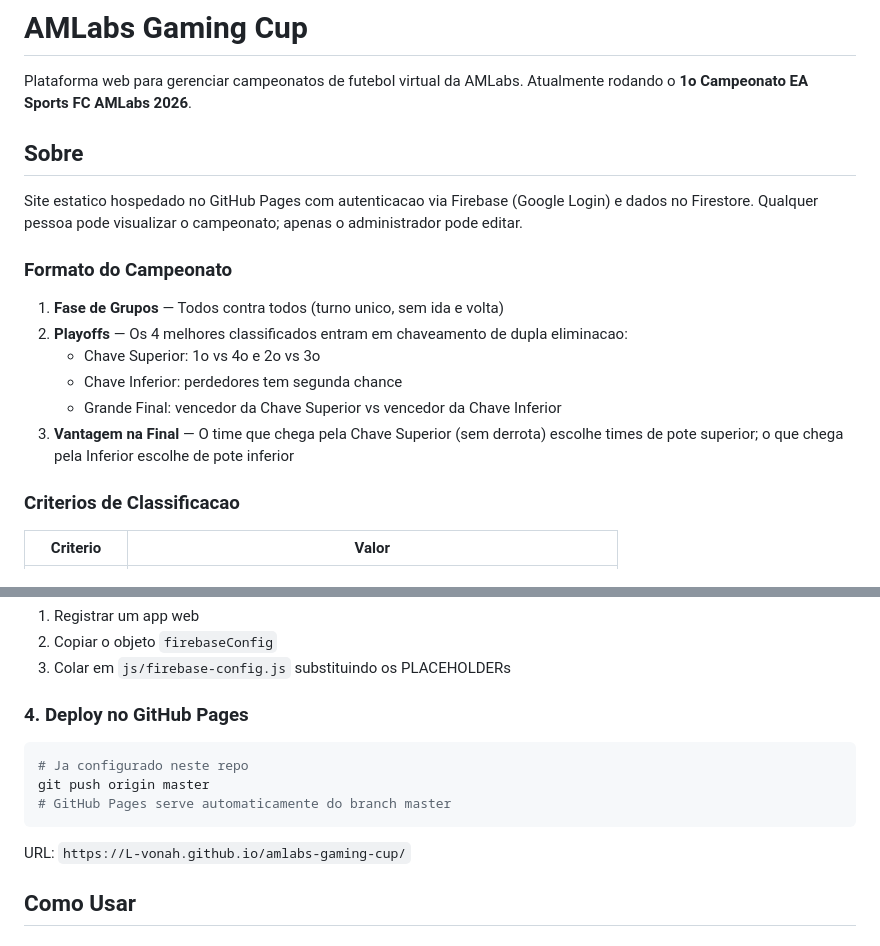
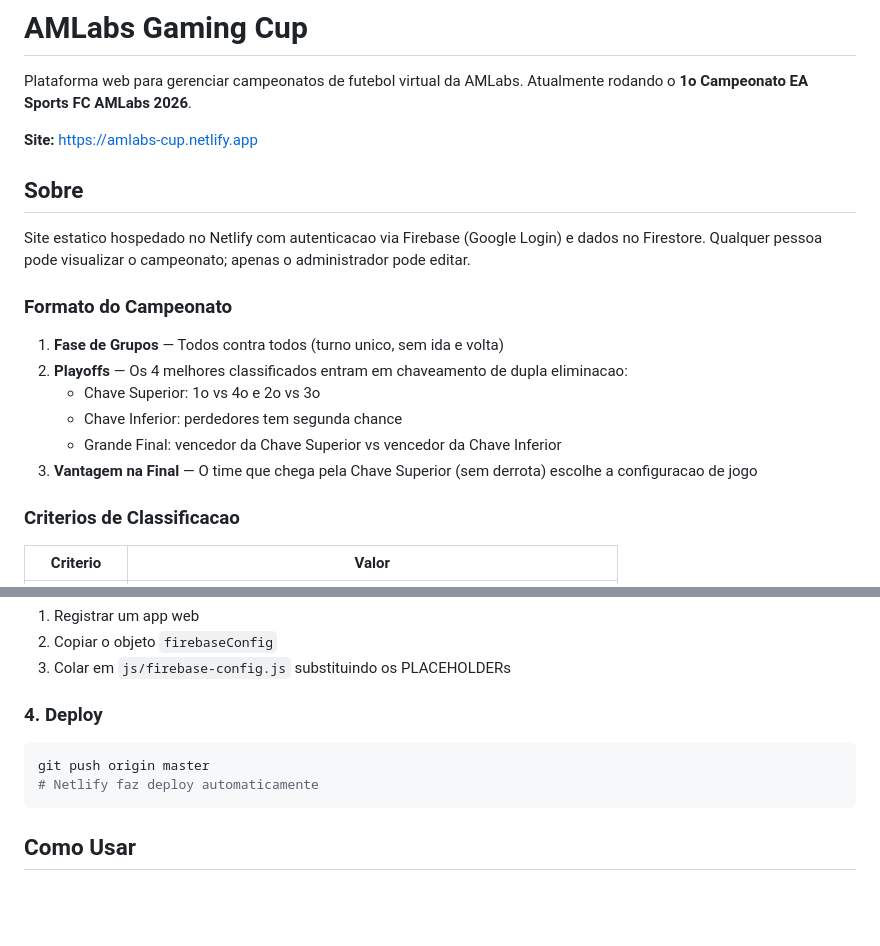
Before and after one commit to L-vonah/amlabs-gaming-cup, a Markdown page: README.md, 2 parts joined by grey strips. Rendered like a GitHub page; blank space fills up the shorter version.

````diff
--- a/README.md
+++ b/README.md
@@ -2,9 +2,11 @@
 
 Plataforma web para gerenciar campeonatos de futebol virtual da AMLabs. Atualmente rodando o **1o Campeonato EA Sports FC AMLabs 2026**.
 
+**Site:** https://amlabs-cup.netlify.app
+
 ## Sobre
 
-Site estatico hospedado no GitHub Pages com autenticacao via Firebase (Google Login) e dados no Firestore. Qualquer pessoa pode visualizar o campeonato; apenas o administrador pode editar.
+Site estatico hospedado no Netlify com autenticacao via Firebase (Google Login) e dados no Firestore. Qualquer pessoa pode visualizar o campeonato; apenas o administrador pode editar.
 
 ### Formato do Campeonato
 
@@ -13,7 +15,7 @@ Site estatico hospedado no GitHub Pages com autenticacao via Firebase (Google Lo
    - Chave Superior: 1o vs 4o e 2o vs 3o
    - Chave Inferior: perdedores tem segunda chance
    - Grande Final: vencedor da Chave Superior vs vencedor da Chave Inferior
-3. **Vantagem na Final** — O time que chega pela Chave Superior (sem derrota) escolhe times de pote superior; o que chega pela Inferior escolhe de pote inferior
+3. **Vantagem na Final** — O time que chega pela Chave Superior (sem derrota) escolhe a configuracao de jogo
 
 ### Criterios de Classificacao
 
@@ -109,15 +165,12 @@ No Firebase Console > Project Settings > General > Your apps > Web app:
 2. Copiar o objeto `firebaseConfig`
 3. Colar em `js/firebase-config.js` substituindo os PLACEHOLDERs
 
-### 4. Deploy no GitHub Pages
+### 4. Deploy
 
 ```bash
-# Ja configurado neste repo
 git push origin master
-# GitHub Pages serve automaticamente do branch master
+# Netlify faz deploy automaticamente
 ```
-
-URL: `https://L-vonah.github.io/amlabs-gaming-cup/`
 
 ## Como Usar
 
````
Also changed, not shown: other parts of README.md (+74 -25 lines), 1 other file.
